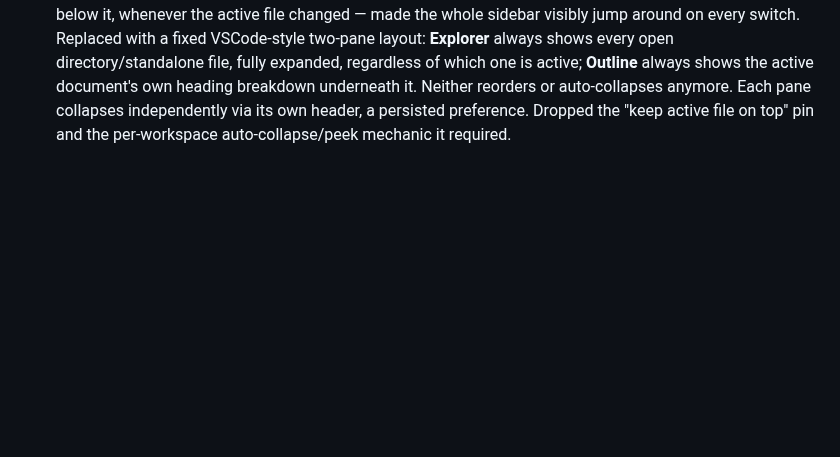
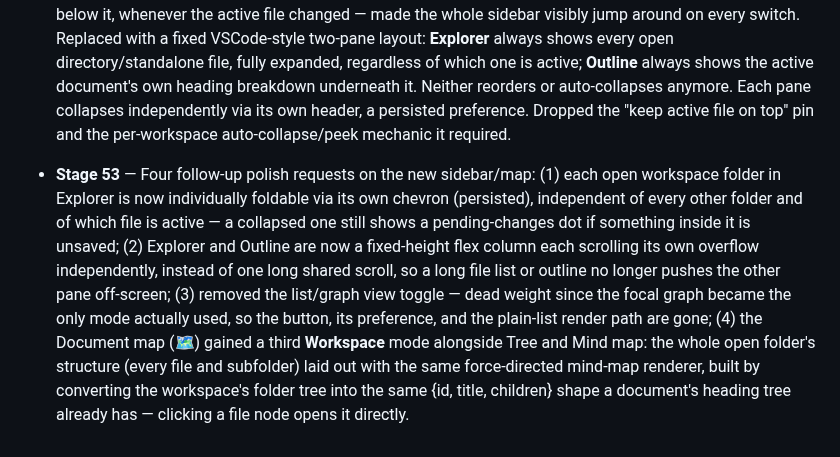
Before and after one commit to AhmedYousriSobhi/md.orchestra, a Markdown page: README.md, the part around the change. Drawn GitHub-style; blank space fills up the shorter version.

Commit message:
docs: log Stage 53 (collapsible Explorer folders, fixed sidebar panes, workspace map)

```diff
--- a/README.md
+++ b/README.md
@@ -1325,3 +1325,21 @@ picker itself worked correctly; it was a test-tooling quirk, not an app bug.
   Each pane collapses independently via its own header, a persisted
   preference. Dropped the "keep active file on top" pin and the
   per-workspace auto-collapse/peek mechanic it required.
+
+- **Stage 53** — Four follow-up polish requests on the new sidebar/map:
+  (1) each open workspace folder in Explorer is now individually
+  foldable via its own chevron (persisted), independent of every other
+  folder and of which file is active — a collapsed one still shows a
+  pending-changes dot if something inside it is unsaved; (2) Explorer
+  and Outline are now a fixed-height flex column each scrolling its own
+  overflow independently, instead of one long shared scroll, so a long
+  file list or outline no longer pushes the other pane off-screen;
+  (3) removed the list/graph view toggle — dead weight since the focal
+  graph became the only mode actually used, so the button, its
+  preference, and the plain-list render path are gone; (4) the
+  Document map (🗺️) gained a third **Workspace** mode alongside Tree
+  and Mind map: the whole open folder's structure (every file and
+  subfolder) laid out with the same force-directed mind-map renderer,
+  built by converting the workspace's folder tree into the same
+  {id, title, children} shape a document's heading tree already has —
+  clicking a file node opens it directly.
```
